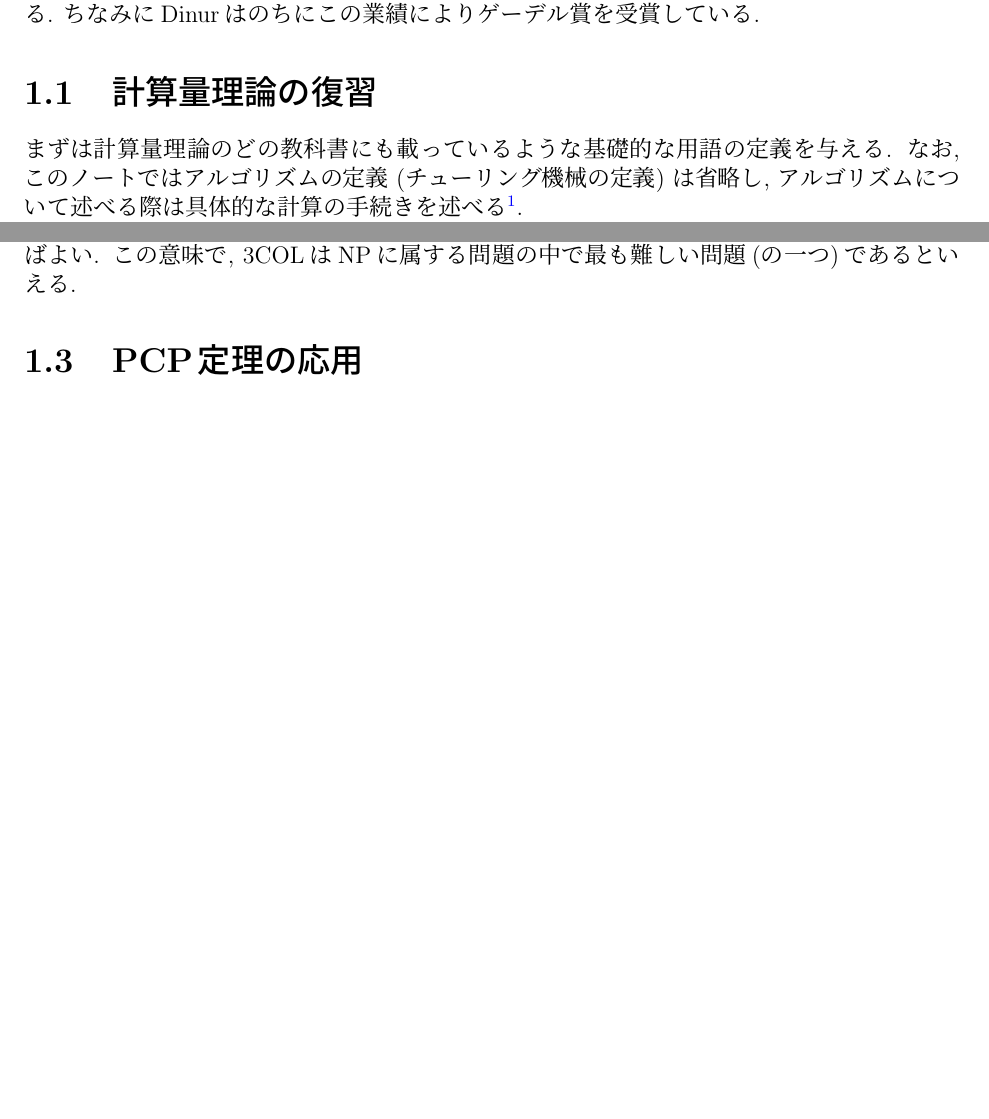
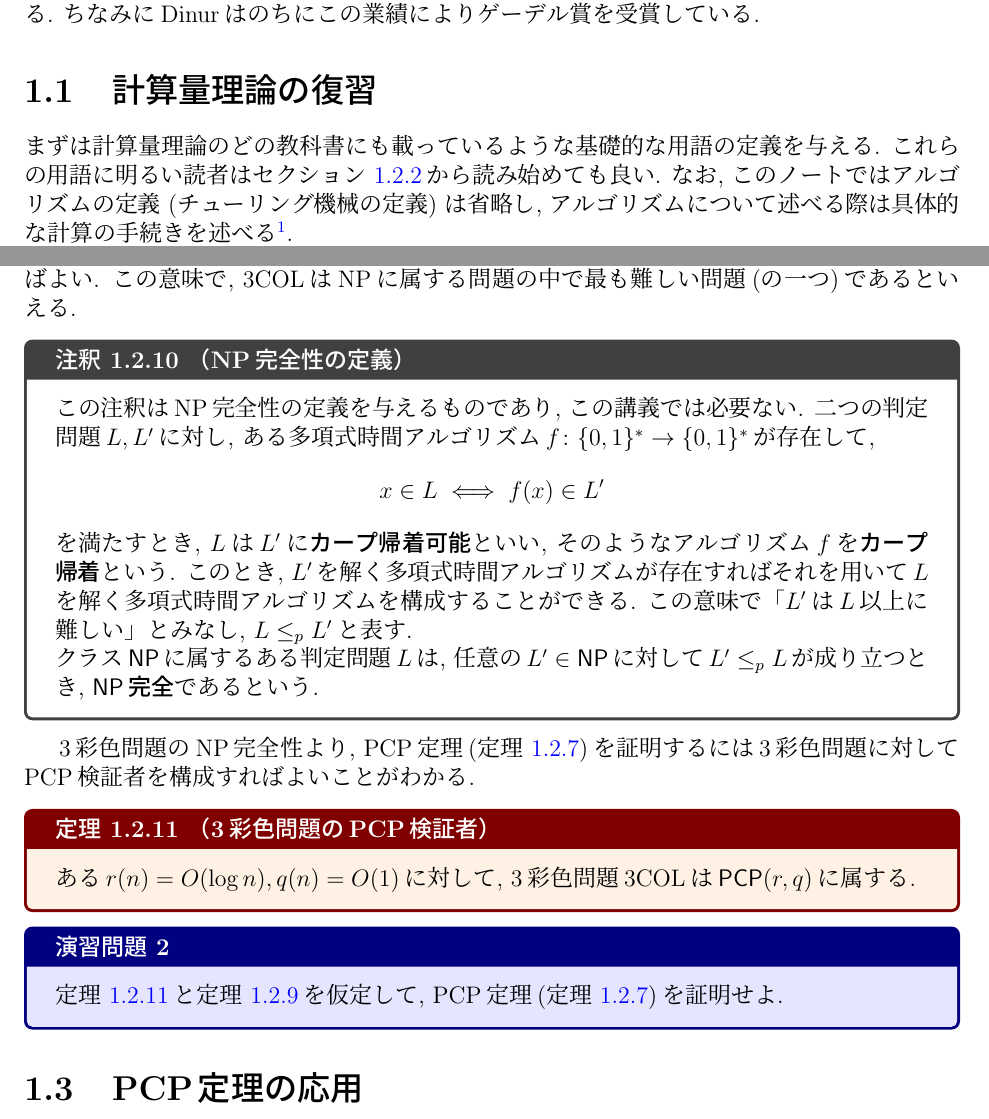
Before and after one commit to NobutakaShimizu/PCP_lecture_2025, a LaTeX book (main.tex, which reads introduction.tex): two parts of pages 7 and 13 of 23, joined at a grey line, cut so that both start at the same text, the shorter picture padded with empty space. The pictures show the PDF file main.pdf that the author committed with the source.

Commit message:
NP完全性の定義と3彩色問題のPCP検証者を追加
- 「NP完全性の定義」に関する注釈を導入
- 3彩色問題のPCP検証者に関する新しい定理を追加
- 導入部分に読者への注意書きを追加
- セクションにラベルを付与し、相互参照を可能に

```diff
--- a/introduction.tex
+++ b/introduction.tex
@@ -7,7 +7,7 @@ PCP定理は1998年に\citet{AroraS98,AroraLMSS98}によって証明された.
 ちなみにDinurはのちにこの業績によりゲーデル賞を受賞している.
 
 \section{計算量理論の復習}
-まずは計算量理論のどの教科書にも載っているような基礎的な用語の定義を与える.
+まずは計算量理論のどの教科書にも載っているような基礎的な用語の定義を与える. これらの用語に明るい読者は\cref{sec:PCP}から読み始めても良い.
 なお, このノートではアルゴリズムの定義 (チューリング機械の定義) は省略し, アルゴリズムについて述べる際は具体的な計算の手続きを述べる\footnote{ひとまずPythonやC言語などで実装されたプログラムを考えれば良い. ただし, 計算機内では全ての数値は有限桁の二進数で表記されており, その読み書きや演算には少なくとも桁数に比例した計算時間がかかる. なお, $\sqrt{2}$といった無理数は本来は有限桁で打ち切った近似値を扱うが, そのような小数はこの講義では扱わず, 特に断りのない限りは整数値のみを考える. また, 記憶領域へのアクセスは定数時間で行えると仮定する(チューリング機械であればテープの移動にかかる時間も考慮する).}.
 
 まずは基本的な記号の定義を与える:
@@ -198,6 +198,23 @@ PCP定理とは, ある$r(n)=O(\log n)$, $q(n)=O(1)$に対して$\PCP(r,q)=\NP$
 つまり, $\ThreeCOL$を多項式時間アルゴリズムで解くアルゴリズムが存在するならば, $\NP$に属する任意の判定問題$L$を多項式時間で解くことができる. 実際, \cref{thm:3-coloring-problem-NP-complete}のアルゴリズム$f$を用いて$L$の入力を$\ThreeCOL$の入力に変換した後に, $\ThreeCOL$を解くアルゴリズムを適用すればよい.
 この意味で, $\ThreeCOL$はNPに属する問題の中で最も難しい問題(の一つ)であるといえる.
 
+\begin{remark}{NP完全性の定義}{NP-complete-definition}
+  この注釈はNP完全性の定義を与えるものであり, この講義では必要ない.
+  二つの判定問題$L,L'$に対し, ある多項式時間アルゴリズム$f\colon\binset^*\to\binset^*$が存在して, \[x\in L \iff f(x)\in L'\]を満たすとき, $L$は$L'$に\emph{カープ帰着可能}といい, そのようなアルゴリズム$f$を\emph{カープ帰着}という. このとき, $L'$を解く多項式時間アルゴリズムが存在すればそれを用いて$L$を解く多項式時間アルゴリズムを構成することができる. この意味で「$L'$は$L$以上に難しい」とみなし, $L \le_p L'$と表す.
+
+  クラス$\NP$に属するある判定問題$L$は, 任意の$L'\in\NP$に対して$L'\le_p L$が成り立つとき, \emph{$\NP$完全}であるという.
+\end{remark}
+
+3彩色問題のNP完全性より, PCP定理(\cref{thm:PCPtheorem})を証明するには3彩色問題に対してPCP検証者を構成すればよいことがわかる.
+
+\begin{theorem}{3彩色問題のPCP検証者}{3-coloring-problem-PCP-verifier}
+  ある$r(n)=O(\log n),q(n)=O(1)$に対して, 3彩色問題$\ThreeCOL$は$\PCP(r,q)$に属する.
+\end{theorem}
+
+\begin{exercise}{}{}
+  \cref{thm:3-coloring-problem-PCP-verifier}と\cref{thm:3-coloring-problem-NP-complete}を仮定して, PCP定理(\cref{thm:PCPtheorem})を証明せよ.
+\end{exercise}
+
 \section{PCP定理の応用}
 PCP定理の応用として, 様々な組合せ最適化問題に対する近似のNP困難性を導出することができる.
 
```
Also changed, not shown: main.pdf, introduction.tex (2 more changed lines), 6 other files.
